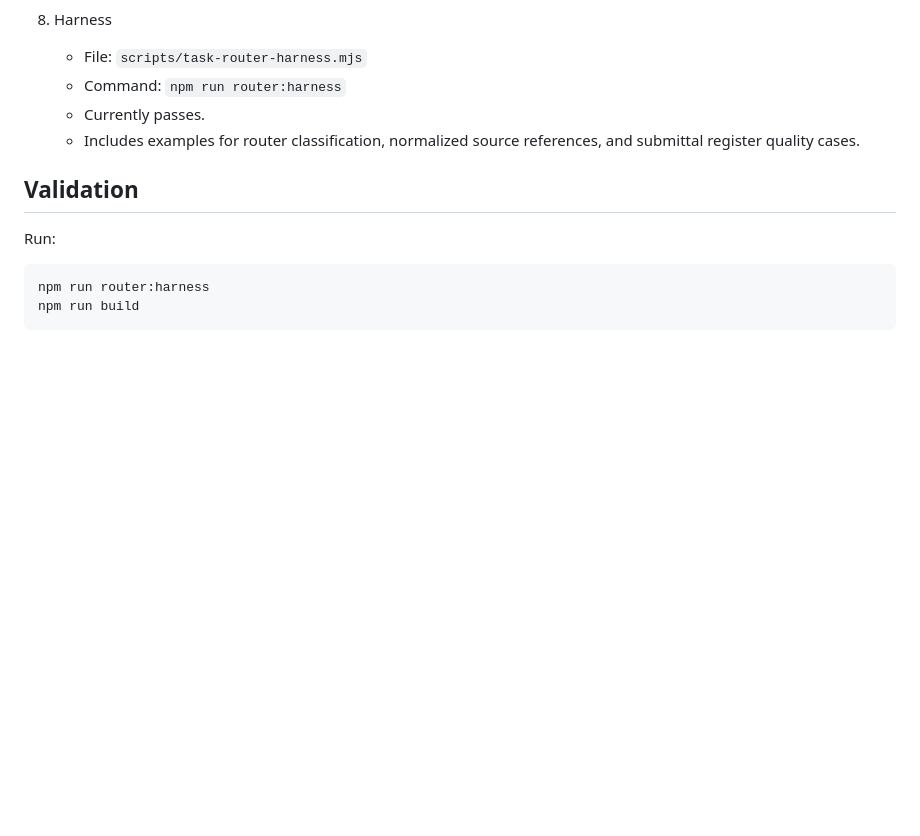
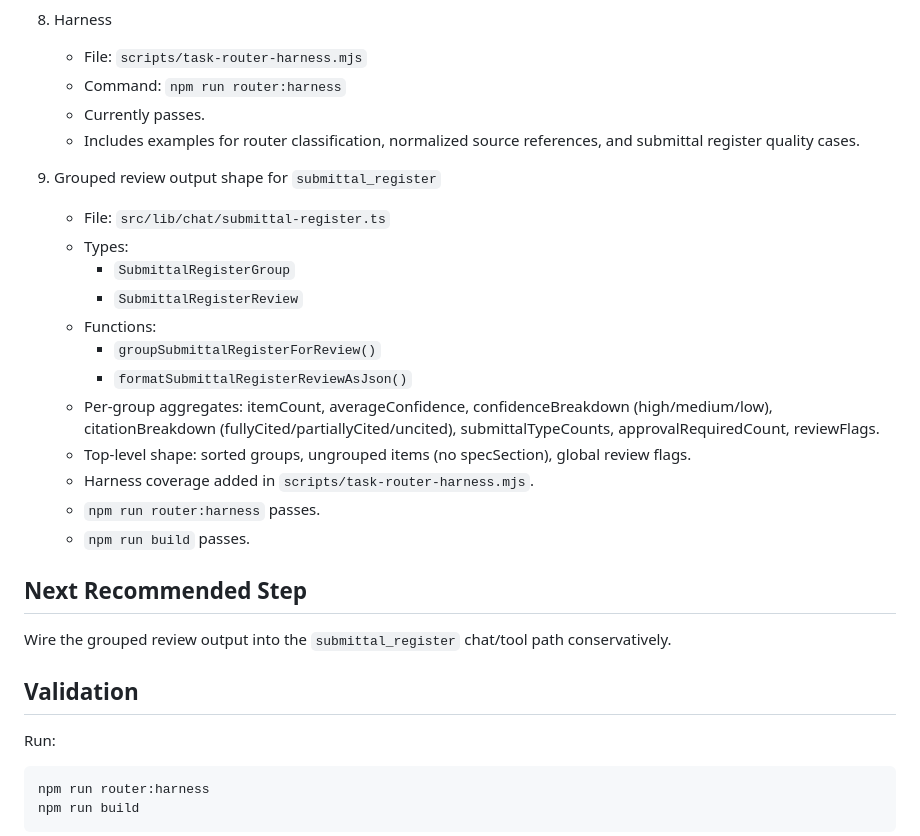
Before and after one commit to coachtui/thepe, a Markdown page: CLAUDE_HANDOFF.md, the part around the change. Drawn GitHub-style; blank space fills up the shorter version.

Commit message:
Update Claude handoff for grouped submittal review

```diff
--- a/CLAUDE_HANDOFF.md
+++ b/CLAUDE_HANDOFF.md
@@ -97,6 +97,24 @@ Implemented so far:
    - Currently passes.
    - Includes examples for router classification, normalized source references, and submittal register quality cases.
 
+9. Grouped review output shape for `submittal_register`
+   - File: `src/lib/chat/submittal-register.ts`
+   - Types:
+     - `SubmittalRegisterGroup`
+     - `SubmittalRegisterReview`
+   - Functions:
+     - `groupSubmittalRegisterForReview()`
+     - `formatSubmittalRegisterReviewAsJson()`
+   - Per-group aggregates: itemCount, averageConfidence, confidenceBreakdown (high/medium/low), citationBreakdown (fullyCited/partiallyCited/uncited), submittalTypeCounts, approvalRequiredCount, reviewFlags.
+   - Top-level shape: sorted groups, ungrouped items (no specSection), global review flags.
+   - Harness coverage added in `scripts/task-router-harness.mjs`.
+   - `npm run router:harness` passes.
+   - `npm run build` passes.
+
+## Next Recommended Step
+
+Wire the grouped review output into the `submittal_register` chat/tool path conservatively.
+
 ## Validation
 
 Run:
```
